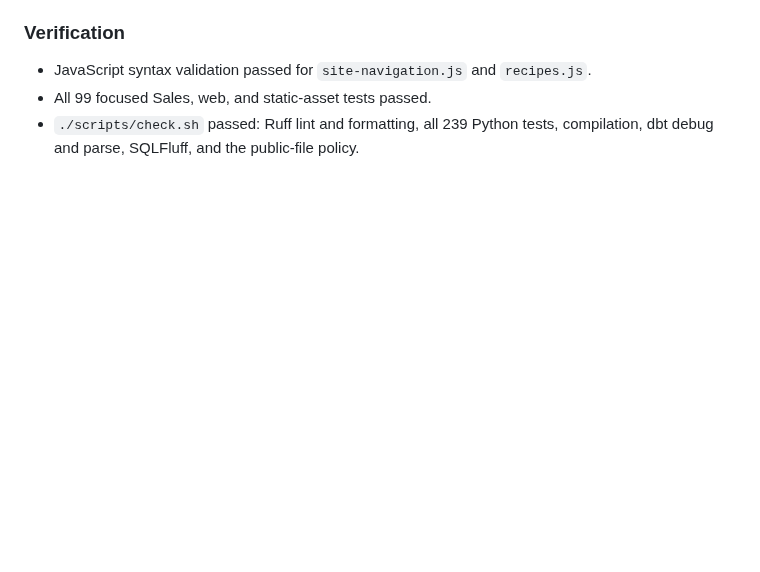
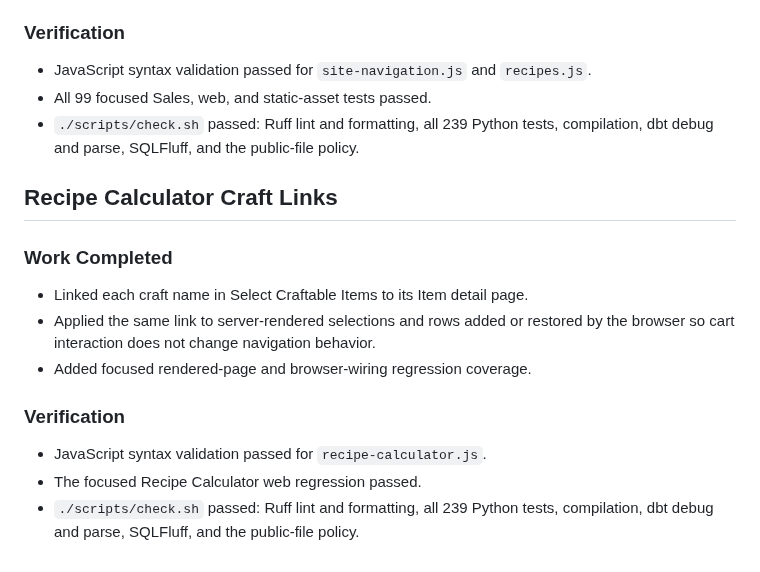
Before and after one commit to jinsoowhang/dofus-touch-economy-analytics, a Markdown page: notes/Session Notes 2026-08-23.md, the part around the change. GitHub-like rendering; blank space fills up the shorter version.

Commit message:
Document Recipe Calculator craft links

```diff
--- a/notes/Session Notes 2026-08-23.md
+++ b/notes/Session Notes 2026-08-23.md
@@ -224,3 +224,19 @@ remaining Recipes numeric-range peer mutation.
 - All 99 focused Sales, web, and static-asset tests passed.
 - `./scripts/check.sh` passed: Ruff lint and formatting, all 239 Python tests,
   compilation, dbt debug and parse, SQLFluff, and the public-file policy.
+
+## Recipe Calculator Craft Links
+
+### Work Completed
+
+- Linked each craft name in Select Craftable Items to its Item detail page.
+- Applied the same link to server-rendered selections and rows added or restored by
+  the browser so cart interaction does not change navigation behavior.
+- Added focused rendered-page and browser-wiring regression coverage.
+
+### Verification
+
+- JavaScript syntax validation passed for `recipe-calculator.js`.
+- The focused Recipe Calculator web regression passed.
+- `./scripts/check.sh` passed: Ruff lint and formatting, all 239 Python tests,
+  compilation, dbt debug and parse, SQLFluff, and the public-file policy.
```
Also changed, not shown: MEMORY.md (+1 -1 lines).
